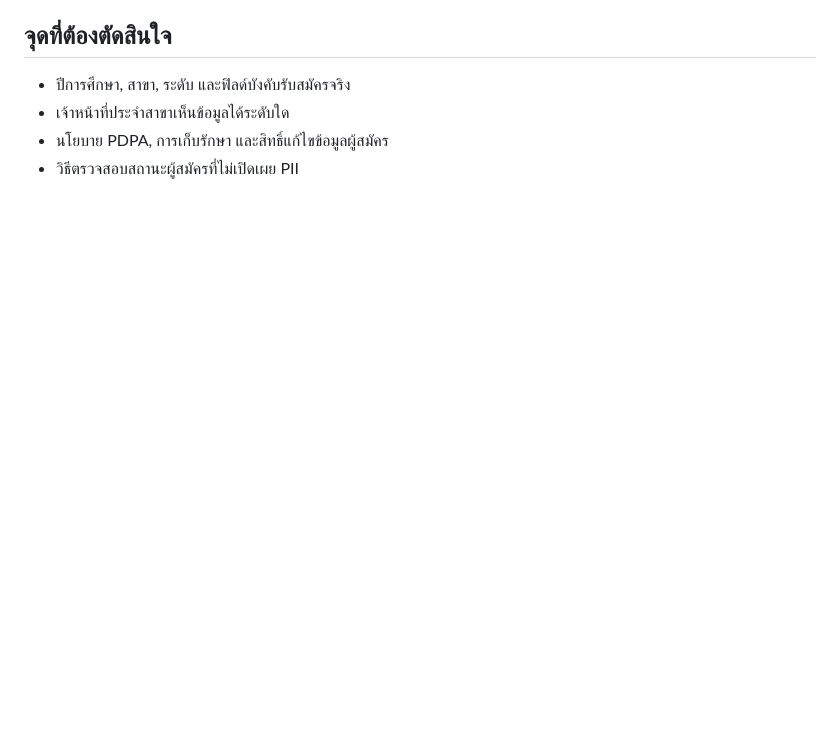
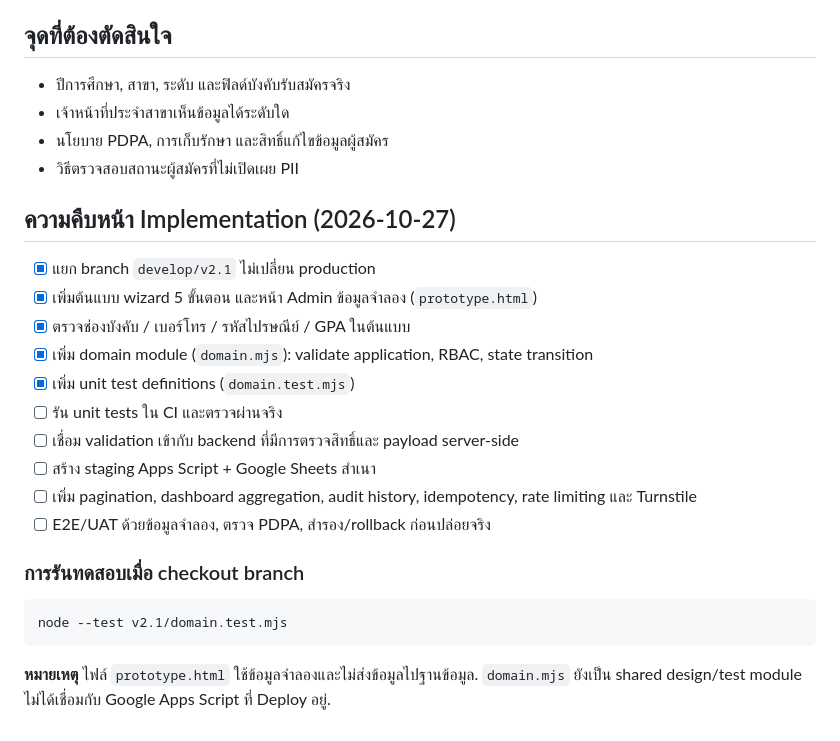
Before and after one commit to eirchard/quota-registration, a Markdown page: v2.1/PLAN_TH.md, the part around the change. Rendered like a GitHub page; blank space fills up the shorter version.

Commit message:
docs(v2.1): track implementation progress and outstanding staging gates

````diff
--- a/v2.1/PLAN_TH.md
+++ b/v2.1/PLAN_TH.md
@@ -56,3 +56,23 @@
 - เจ้าหน้าที่ประจำสาขาเห็นข้อมูลได้ระดับใด
 - นโยบาย PDPA, การเก็บรักษา และสิทธิ์แก้ไขข้อมูลผู้สมัคร
 - วิธีตรวจสอบสถานะผู้สมัครที่ไม่เปิดเผย PII
+
+
+## ความคืบหน้า Implementation (2026-10-27)
+- [x] แยก branch `develop/v2.1` ไม่เปลี่ยน production
+- [x] เพิ่มต้นแบบ wizard 5 ขั้นตอน และหน้า Admin ข้อมูลจำลอง (`prototype.html`)
+- [x] ตรวจช่องบังคับ / เบอร์โทร / รหัสไปรษณีย์ / GPA ในต้นแบบ
+- [x] เพิ่ม domain module (`domain.mjs`): validate application, RBAC, state transition
+- [x] เพิ่ม unit test definitions (`domain.test.mjs`)
+- [ ] รัน unit tests ใน CI และตรวจผ่านจริง
+- [ ] เชื่อม validation เข้ากับ backend ที่มีการตรวจสิทธิ์และ payload server-side
+- [ ] สร้าง staging Apps Script + Google Sheets สำเนา
+- [ ] เพิ่ม pagination, dashboard aggregation, audit history, idempotency, rate limiting และ Turnstile
+- [ ] E2E/UAT ด้วยข้อมูลจำลอง, ตรวจ PDPA, สำรอง/rollback ก่อนปล่อยจริง
+
+### การรันทดสอบเมื่อ checkout branch
+```bash
+node --test v2.1/domain.test.mjs
+```
+
+**หมายเหตุ** ไฟล์ `prototype.html` ใช้ข้อมูลจำลองและไม่ส่งข้อมูลไปฐานข้อมูล. `domain.mjs` ยังเป็น shared design/test module ไม่ได้เชื่อมกับ Google Apps Script ที่ Deploy อยู่.
````
